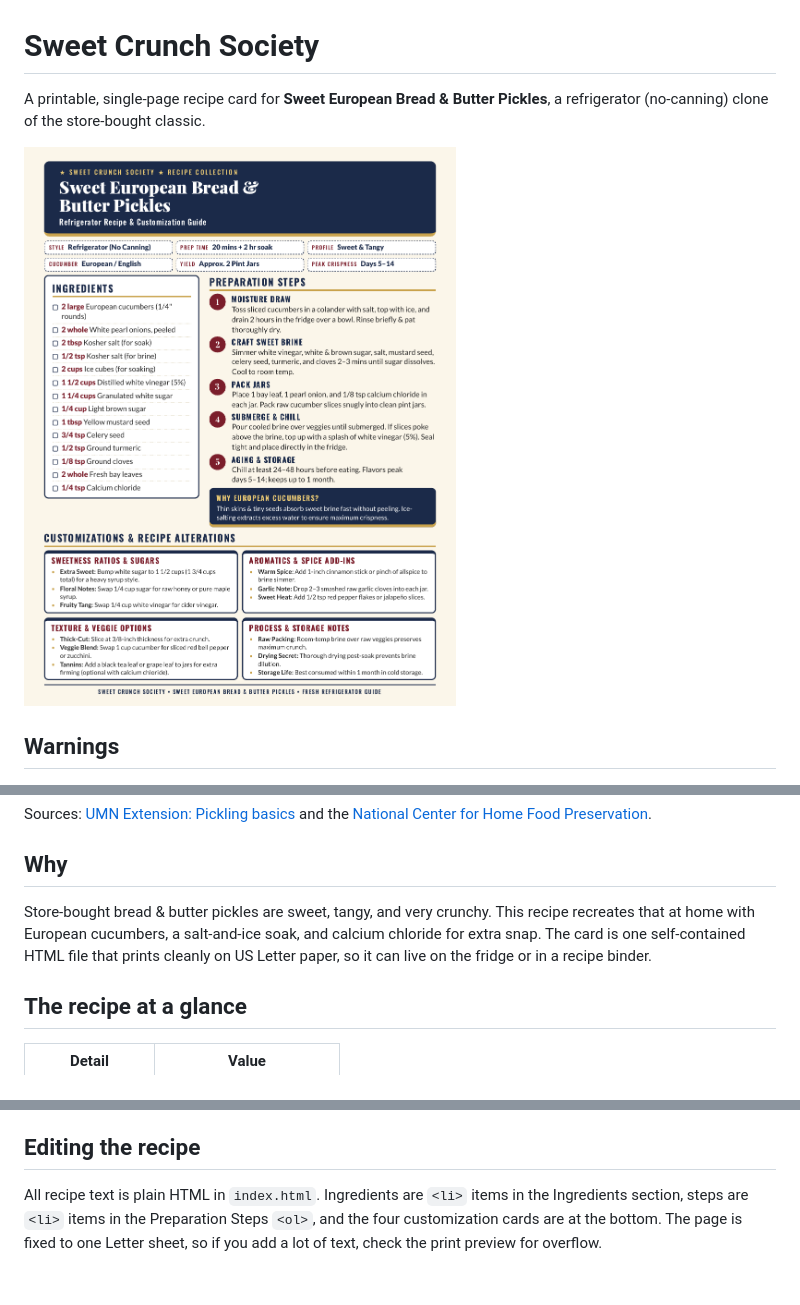
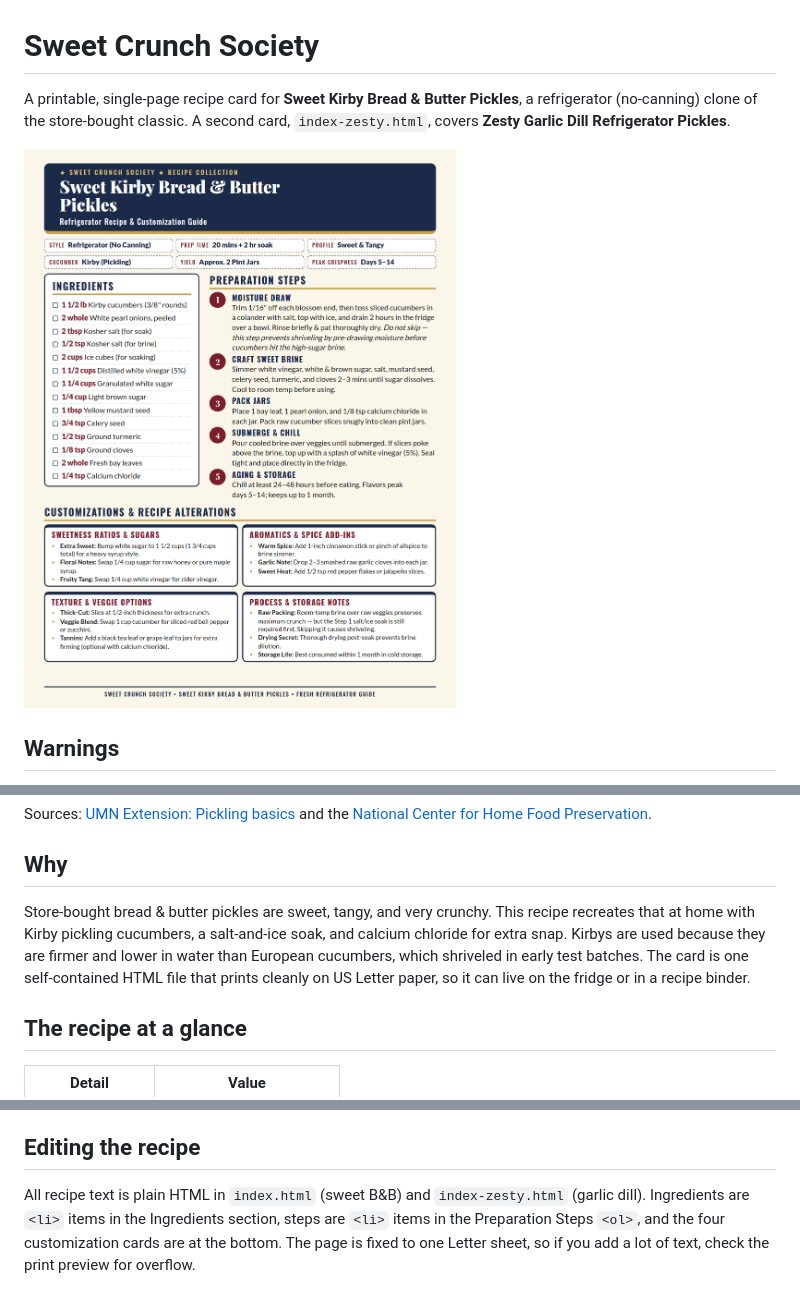
Before and after one commit to AYJAYY/sweet-crunch-society, a Markdown page: README.md, 3 parts joined by grey strips. Rendered like a GitHub page; pictures changed too: docs/preview.png.

Commit message:
docs: refresh preview and README for Kirby switch; bump thick-cut to 1/2"
README
- Intro now names Sweet Kirby Bread & Butter Pickles and mentions the
  second card, index-zesty.html (Zesty Garlic Dill).
- "Why" section says Kirby pickling cucumbers and explains the change:
  European cucumbers shriveled in early test batches, Kirbys are firmer
  and lower in water.
- "Editing the recipe" lists both HTML files.

index.html
- Thick-Cut tip changed from 3/8" to 1/2" since 3/8" is now the default
  cut. Matches the same change already made in index-zesty.html.

docs/preview.png
- Regenerated from index.html (935x1210) to show the Kirby title, 3/8"
  chips, blossom-end trim, and "cool to room temp" brine step. Verified
  the card still fits on one Letter page.

Co-Authored-By: Claude Sonnet 5 <noreply@anthropic.com>

```diff
--- a/README.md
+++ b/README.md
@@ -1,6 +1,6 @@
 # Sweet Crunch Society
 
-A printable, single-page recipe card for **Sweet European Bread & Butter Pickles**, a refrigerator (no-canning) clone of the store-bought classic.
+A printable, single-page recipe card for **Sweet Kirby Bread & Butter Pickles**, a refrigerator (no-canning) clone of the store-bought classic. A second card, `index-zesty.html`, covers **Zesty Garlic Dill Refrigerator Pickles**.
 
 ![Preview of the printed recipe card](docs/preview.png)
 
@@ -21,7 +21,7 @@ Sources: [UMN Extension: Pickling basics](https://extension.umn.edu/preserving-a
 
 ## Why
 
-Store-bought bread & butter pickles are sweet, tangy, and very crunchy. This recipe recreates that at home with European cucumbers, a salt-and-ice soak, and calcium chloride for extra snap. The card is one self-contained HTML file that prints cleanly on US Letter paper, so it can live on the fridge or in a recipe binder.
+Store-bought bread & butter pickles are sweet, tangy, and very crunchy. This recipe recreates that at home with Kirby pickling cucumbers, a salt-and-ice soak, and calcium chloride for extra snap. Kirbys are used because they are firmer and lower in water than European cucumbers, which shriveled in early test batches. The card is one self-contained HTML file that prints cleanly on US Letter paper, so it can live on the fridge or in a recipe binder.
 
 ## The recipe at a glance
 
@@ -41,4 +41,4 @@ Store-bought bread & butter pickles are sweet, tangy, and very crunchy. This rec
 
 ## Editing the recipe
 
-All recipe text is plain HTML in `index.html`. Ingredients are `<li>` items in the Ingredients section, steps are `<li>` items in the Preparation Steps `<ol>`, and the four customization cards are at the bottom. The page is fixed to one Letter sheet, so if you add a lot of text, check the print preview for overflow.
+All recipe text is plain HTML in `index.html` (sweet B&B) and `index-zesty.html` (garlic dill). Ingredients are `<li>` items in the Ingredients section, steps are `<li>` items in the Preparation Steps `<ol>`, and the four customization cards are at the bottom. The page is fixed to one Letter sheet, so if you add a lot of text, check the print preview for overflow.
```
Also changed, not shown: 1 other file.
